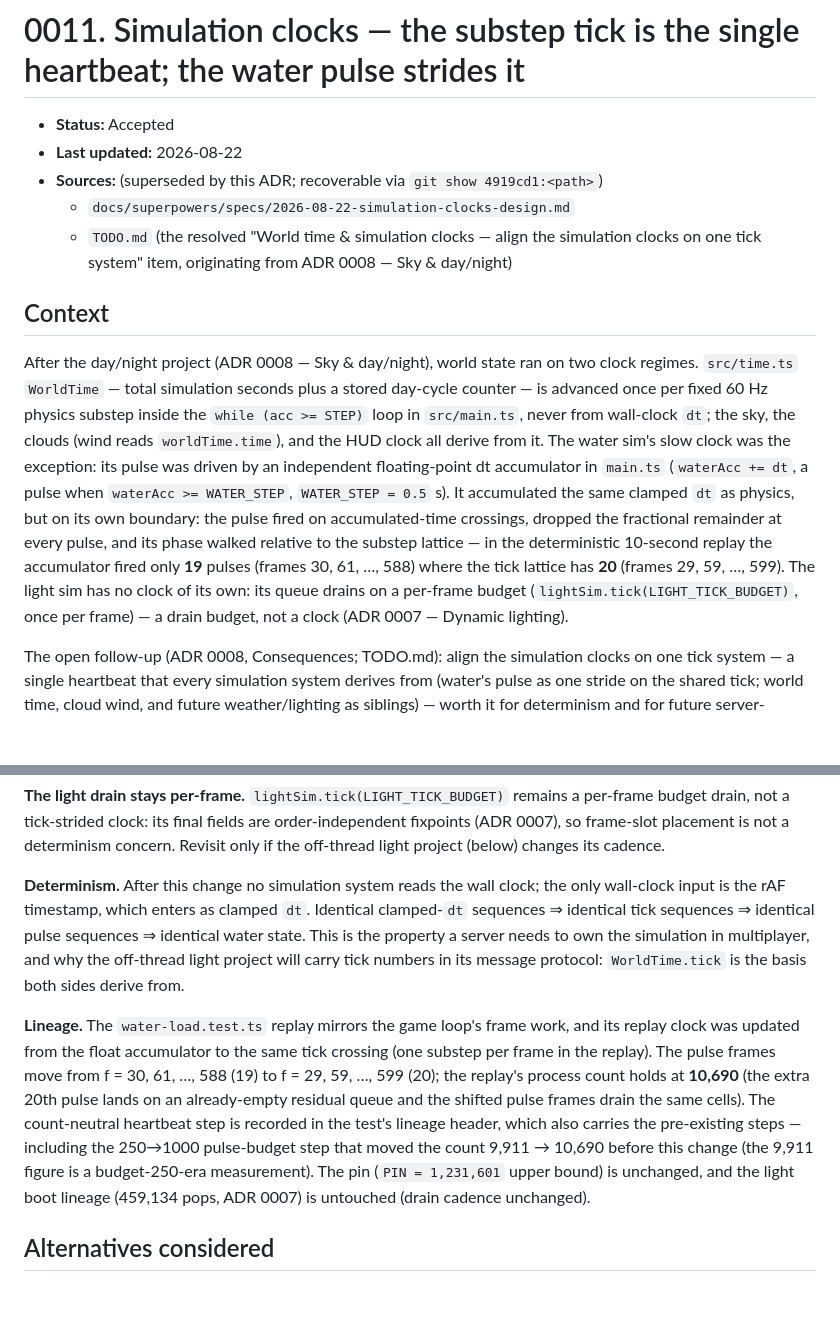
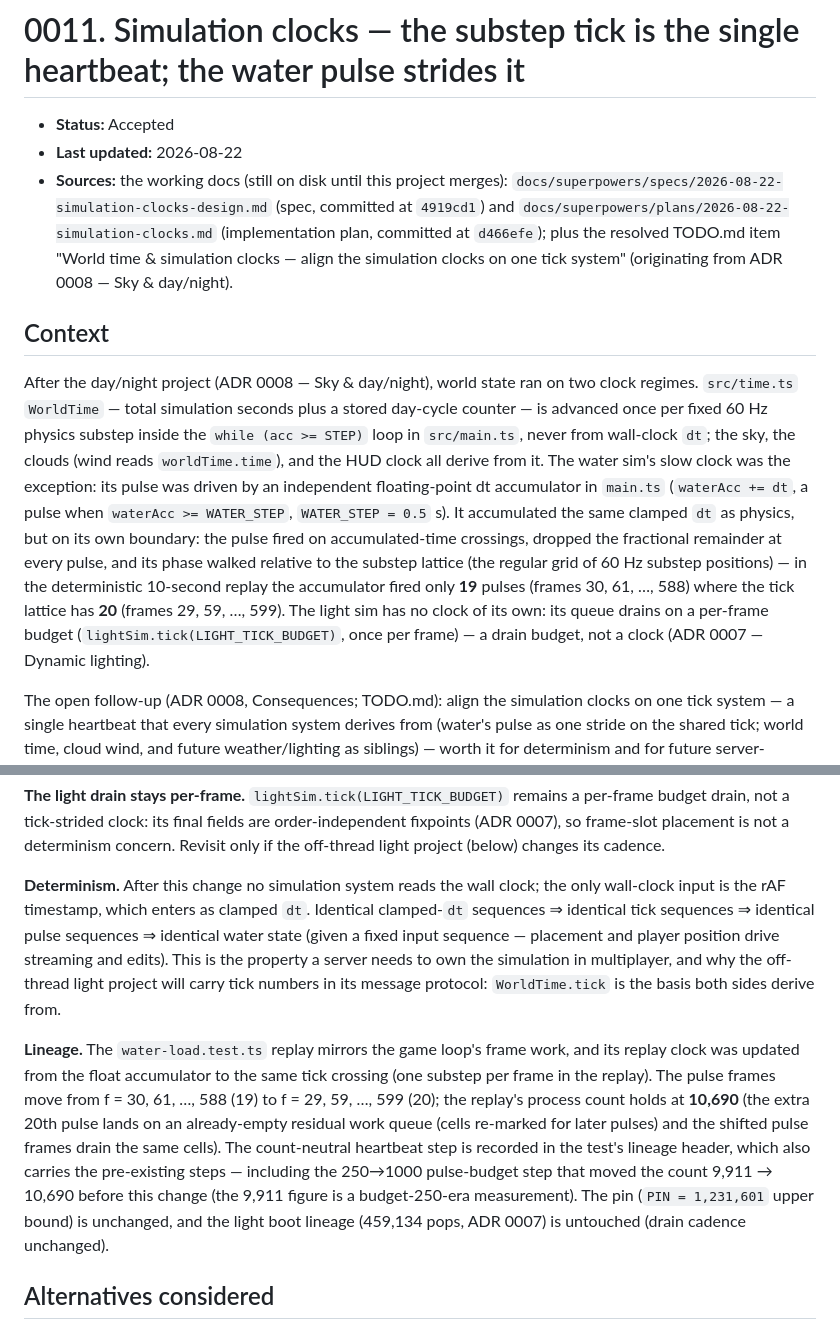
Before and after one commit to llupin4/block-world, a Markdown page: docs/adr/0011-simulation-clocks.md, 2 parts joined by grey strips. Rendered like a GitHub page; blank space fills up the shorter version.

Commit message:
docs(adr): 0005 Decision clock paragraph annotated per ADR 0011; 0011 sources/jargon fixes (review fix)

```diff
--- a/docs/adr/0011-simulation-clocks.md
+++ b/docs/adr/0011-simulation-clocks.md
@@ -2,9 +2,12 @@
 
 - **Status:** Accepted
 - **Last updated:** 2026-08-22
-- **Sources:** (superseded by this ADR; recoverable via `git show 4919cd1:<path>`)
-  - `docs/superpowers/specs/2026-08-22-simulation-clocks-design.md`
-  - `TODO.md` (the resolved "World time & simulation clocks — align the simulation clocks on one tick system" item, originating from ADR 0008 — Sky & day/night)
+- **Sources:** the working docs (still on disk until this project merges):
+  `docs/superpowers/specs/2026-08-22-simulation-clocks-design.md` (spec, committed at
+  `4919cd1`) and `docs/superpowers/plans/2026-08-22-simulation-clocks.md` (implementation
+  plan, committed at `d466efe`); plus the resolved TODO.md item "World time & simulation
+  clocks — align the simulation clocks on one tick system" (originating from ADR 0008 —
+  Sky & day/night).
 
 ## Context
 
@@ -17,10 +20,11 @@ was the exception: its pulse was driven by an independent floating-point dt accu
 `main.ts` (`waterAcc += dt`, a pulse when `waterAcc >= WATER_STEP`, `WATER_STEP = 0.5` s).
 It accumulated the same clamped `dt` as physics, but on its own boundary: the pulse fired
 on accumulated-time crossings, dropped the fractional remainder at every pulse, and its
-phase walked relative to the substep lattice — in the deterministic 10-second replay the
-accumulator fired only **19** pulses (frames 30, 61, …, 588) where the tick lattice has
-**20** (frames 29, 59, …, 599). The light sim has no clock of its own: its queue drains on
-a per-frame budget (`lightSim.tick(LIGHT_TICK_BUDGET)`, once per frame) — a drain budget,
+phase walked relative to the substep lattice (the regular grid of 60 Hz substep positions) —
+in the deterministic 10-second replay the accumulator fired only **19** pulses (frames 30,
+61, …, 588) where the tick lattice has **20** (frames 29, 59, …, 599). The light sim has
+no clock of its own: its queue drains on a per-frame budget (`lightSim.tick(LIGHT_TICK_BUDGET)`,
+once per frame) — a drain budget,
 not a clock (ADR 0007 — Dynamic lighting).
 
 The open follow-up (ADR 0008, Consequences; TODO.md): align the simulation clocks on one
@@ -65,7 +69,8 @@ off-thread light project (below) changes its cadence.
 
 **Determinism.** After this change no simulation system reads the wall clock; the only
 wall-clock input is the rAF timestamp, which enters as clamped `dt`. Identical clamped-`dt`
-sequences ⇒ identical tick sequences ⇒ identical pulse sequences ⇒ identical water state.
+sequences ⇒ identical tick sequences ⇒ identical pulse sequences ⇒ identical water state
+(given a fixed input sequence — placement and player position drive streaming and edits).
 This is the property a server needs to own the simulation in multiplayer, and why the
 off-thread light project will carry tick numbers in its message protocol: `WorldTime.tick`
 is the basis both sides derive from.
@@ -74,12 +79,13 @@ is the basis both sides derive from.
 replay clock was updated from the float accumulator to the same tick crossing (one substep
 per frame in the replay). The pulse frames move from f = 30, 61, …, 588 (19) to
 f = 29, 59, …, 599 (20); the replay's process count holds at **10,690** (the extra 20th
-pulse lands on an already-empty residual queue and the shifted pulse frames drain the same
-cells). The count-neutral heartbeat step is recorded in the test's lineage header, which
-also carries the pre-existing steps — including the 250→1000 pulse-budget step that moved
-the count 9,911 → 10,690 before this change (the 9,911 figure is a budget-250-era
-measurement). The pin (`PIN = 1,231,601` upper bound) is unchanged, and the light boot
-lineage (459,134 pops, ADR 0007) is untouched (drain cadence unchanged).
+pulse lands on an already-empty residual work queue (cells re-marked for later pulses) and
+the shifted pulse frames drain the same cells). The count-neutral heartbeat step is recorded
+in the test's lineage header, which also carries the pre-existing steps — including the
+250→1000 pulse-budget step that moved the count 9,911 → 10,690 before this change (the
+9,911 figure is a budget-250-era measurement). The pin (`PIN = 1,231,601` upper bound) is
+unchanged, and the light boot lineage (459,134 pops, ADR 0007) is untouched (drain cadence
+unchanged).
 
 ## Alternatives considered
 
```
Also changed, not shown: docs/adr/0005-water-simulation.md (+4 -3 lines).
